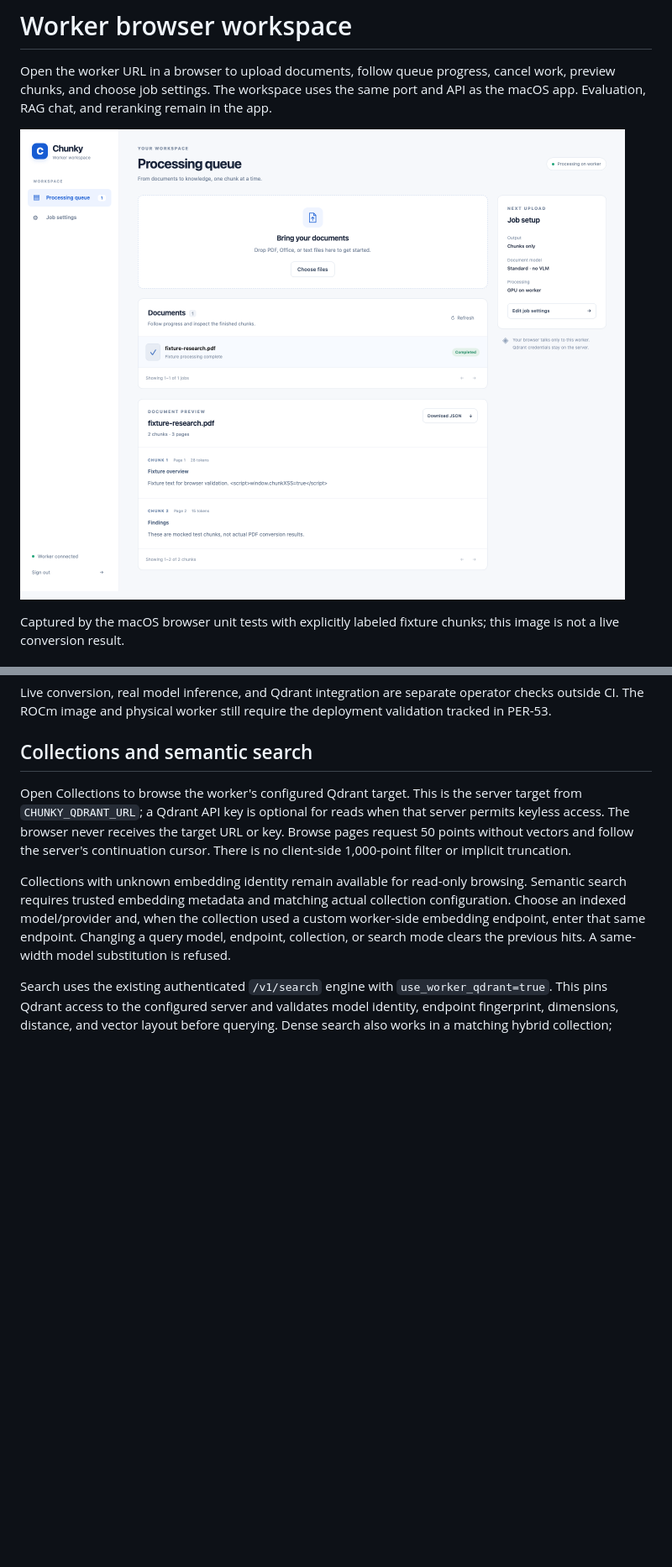
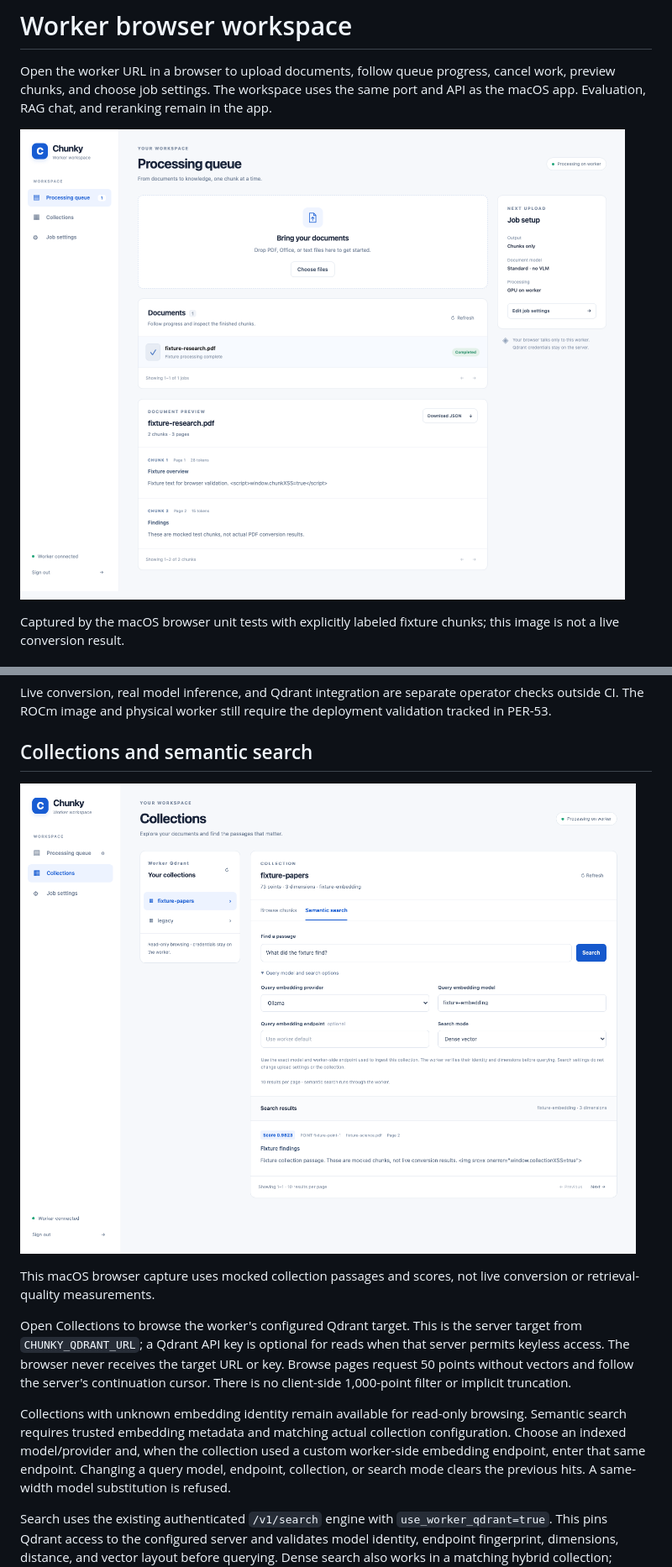
Before and after one commit to hansdoebel/chunky, a Markdown page: docs/web-ui.md, 2 parts joined by grey strips. Shown at 84% size. Rendered like a GitHub page; pictures changed too: docs/images/web-search.png (added), docs/images/web-workspace.png; blank space fills up the shorter version.

Commit message:
docs(web): include validated macOS collection search capture

```diff
--- a/docs/web-ui.md
+++ b/docs/web-ui.md
@@ -58,6 +58,10 @@ Live conversion, real model inference, and Qdrant integration are separate opera
 
 ## Collections and semantic search
 
+![Worker semantic search](images/web-search.png)
+
+This macOS browser capture uses mocked collection passages and scores, not live conversion or retrieval-quality measurements.
+
 Open Collections to browse the worker's configured Qdrant target. This is the server target from `CHUNKY_QDRANT_URL`; a Qdrant API key is optional for reads when that server permits keyless access. The browser never receives the target URL or key. Browse pages request 50 points without vectors and follow the server's continuation cursor. There is no client-side 1,000-point filter or implicit truncation.
 
 Collections with unknown embedding identity remain available for read-only browsing. Semantic search requires trusted embedding metadata and matching actual collection configuration. Choose an indexed model/provider and, when the collection used a custom worker-side embedding endpoint, enter that same endpoint. Changing a query model, endpoint, collection, or search mode clears the previous hits. A same-width model substitution is refused.
```
